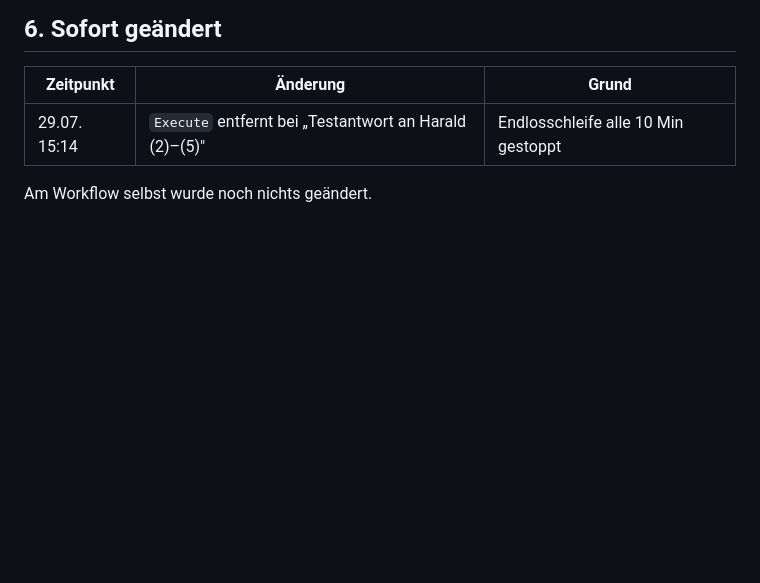
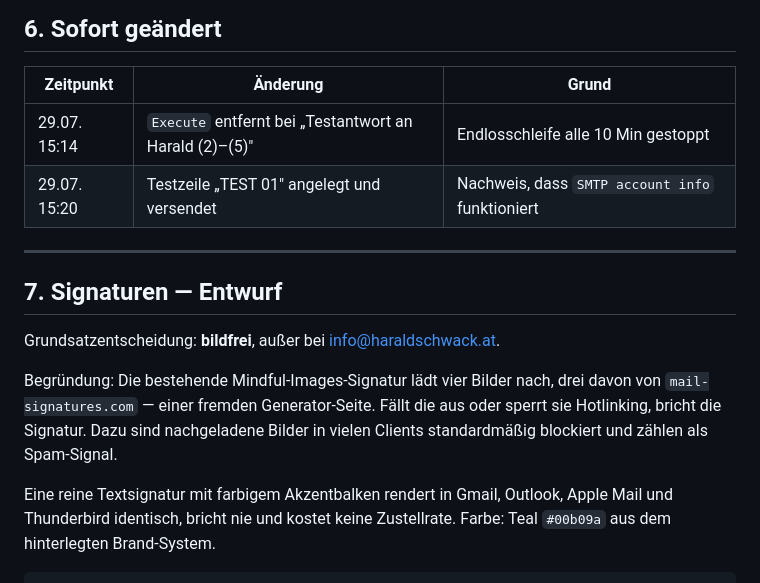
Before and after one commit to vibe-collector/apps, a Markdown page: n8n/execute-hs-email-routine.md, the part around one of its changes. Rendered like a GitHub page; blank space fills up the shorter version.

```diff
--- a/n8n/execute-hs-email-routine.md
+++ b/n8n/execute-hs-email-routine.md
@@ -275,5 +275,20 @@ manuellen Anstoßen aber zu beachten.
 | Zeitpunkt | Änderung | Grund |
 |---|---|---|
 | 29.07. 15:14 | `Execute` entfernt bei „Testantwort an Harald (2)–(5)" | Endlosschleife alle 10 Min gestoppt |
+| 29.07. 15:20 | Testzeile „TEST 01" angelegt und versendet | Nachweis, dass `SMTP account info` funktioniert |
 
-Am Workflow selbst wurde noch nichts geändert.
+---
+
+## 7. Signaturen — Entwurf
+
+Grundsatzentscheidung: **bildfrei**, außer bei info@haraldschwack.at.
+
+Begründung: Die bestehende Mindful-Images-Signatur lädt vier Bilder nach, drei
+davon von `mail-signatures.com` — einer fremden Generator-Seite. Fällt die aus
+oder sperrt sie Hotlinking, bricht die Signatur. Dazu sind nachgeladene Bilder
+in vielen Clients standardmäßig blockiert und zählen als Spam-Signal.
+
+Eine reine Textsignatur mit farbigem Akzentbalken rendert in Gmail, Outlook,
+Apple Mail und Thunderbird identisch, bricht nie und kostet keine Zustellrate.
+Farbe: Teal `#00b09a` aus dem hinterlegten Brand-System.
+
```
Also changed, not shown: other parts of n8n/execute-hs-email-routine.md (+69 -0 lines).
